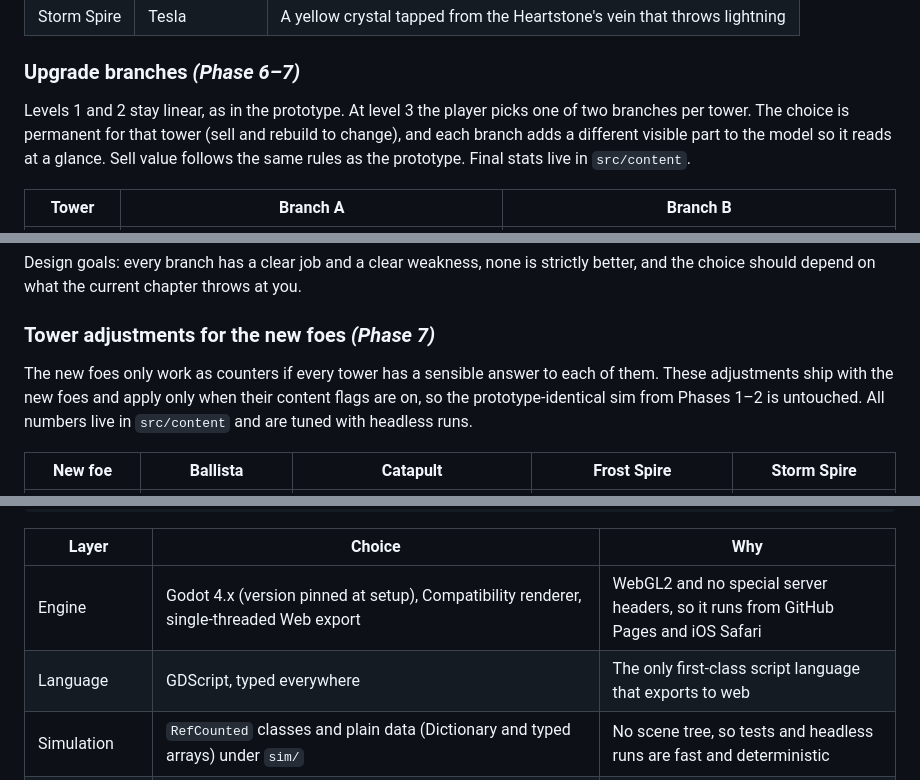
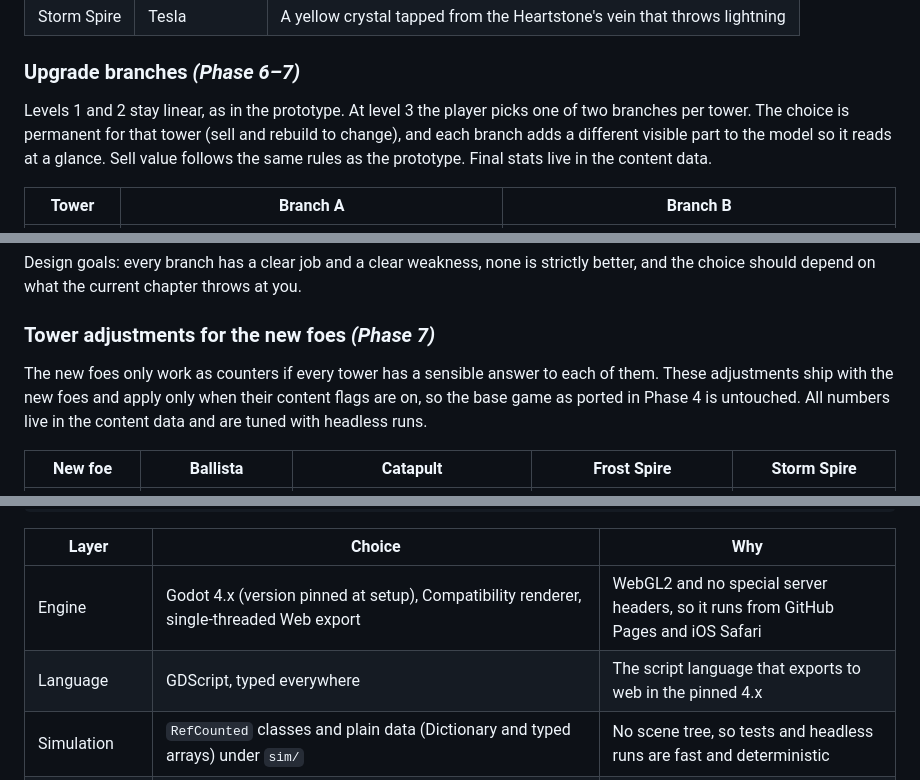
Before and after one commit to juanpalopez/psychic-bassoon, a Markdown page: docs/PLAN.md, 3 parts joined by grey strips. GitHub-like rendering.

```diff
--- a/docs/PLAN.md
+++ b/docs/PLAN.md
@@ -68,7 +68,7 @@ Design guardrails: at most one new foe type is introduced per chapter, new types
 
 ### Upgrade branches _(Phase 6–7)_
 
-Levels 1 and 2 stay linear, as in the prototype. At level 3 the player picks one of two branches per tower. The choice is permanent for that tower (sell and rebuild to change), and each branch adds a different visible part to the model so it reads at a glance. Sell value follows the same rules as the prototype. Final stats live in `src/content`.
+Levels 1 and 2 stay linear, as in the prototype. At level 3 the player picks one of two branches per tower. The choice is permanent for that tower (sell and rebuild to change), and each branch adds a different visible part to the model so it reads at a glance. Sell value follows the same rules as the prototype. Final stats live in the content data.
 
 | Tower | Branch A | Branch B |
 | --- | --- | --- |
@@ -81,7 +81,7 @@ Design goals: every branch has a clear job and a clear weakness, none is strictl
 
 ### Tower adjustments for the new foes _(Phase 7)_
 
-The new foes only work as counters if every tower has a sensible answer to each of them. These adjustments ship with the new foes and apply only when their content flags are on, so the prototype-identical sim from Phases 1–2 is untouched. All numbers live in `src/content` and are tuned with headless runs.
+The new foes only work as counters if every tower has a sensible answer to each of them. These adjustments ship with the new foes and apply only when their content flags are on, so the base game as ported in Phase 4 is untouched. All numbers live in the content data and are tuned with headless runs.
 
 | New foe | Ballista | Catapult | Frost Spire | Storm Spire |
 | --- | --- | --- | --- | --- |
@@ -135,7 +135,7 @@ Input / HUD taps ──commands──▶          │           ──events─
 | Layer | Choice | Why |
 | --- | --- | --- |
 | Engine | Godot 4.x (version pinned at setup), Compatibility renderer, single-threaded Web export | WebGL2 and no special server headers, so it runs from GitHub Pages and iOS Safari |
-| Language | GDScript, typed everywhere | The only first-class script language that exports to web |
+| Language | GDScript, typed everywhere | The script language that exports to web in the pinned 4.x |
 | Simulation | `RefCounted` classes and plain data (Dictionary and typed arrays) under `sim/` | No scene tree, so tests and headless runs are fast and deterministic |
 | Rendering | `MultiMeshInstance3D` per foe type, one scene per tower, a terrain scene built from the road tiles | Few draw calls on a phone |
 | Models | glTF/GLB (the owner's Blender models, CC0 packs); the Godot importer | Assets carry over from the web build |
```
Also changed, not shown: other parts of docs/PLAN.md (+17 -10 lines), CLAUDE.md (+11 -9 lines).
